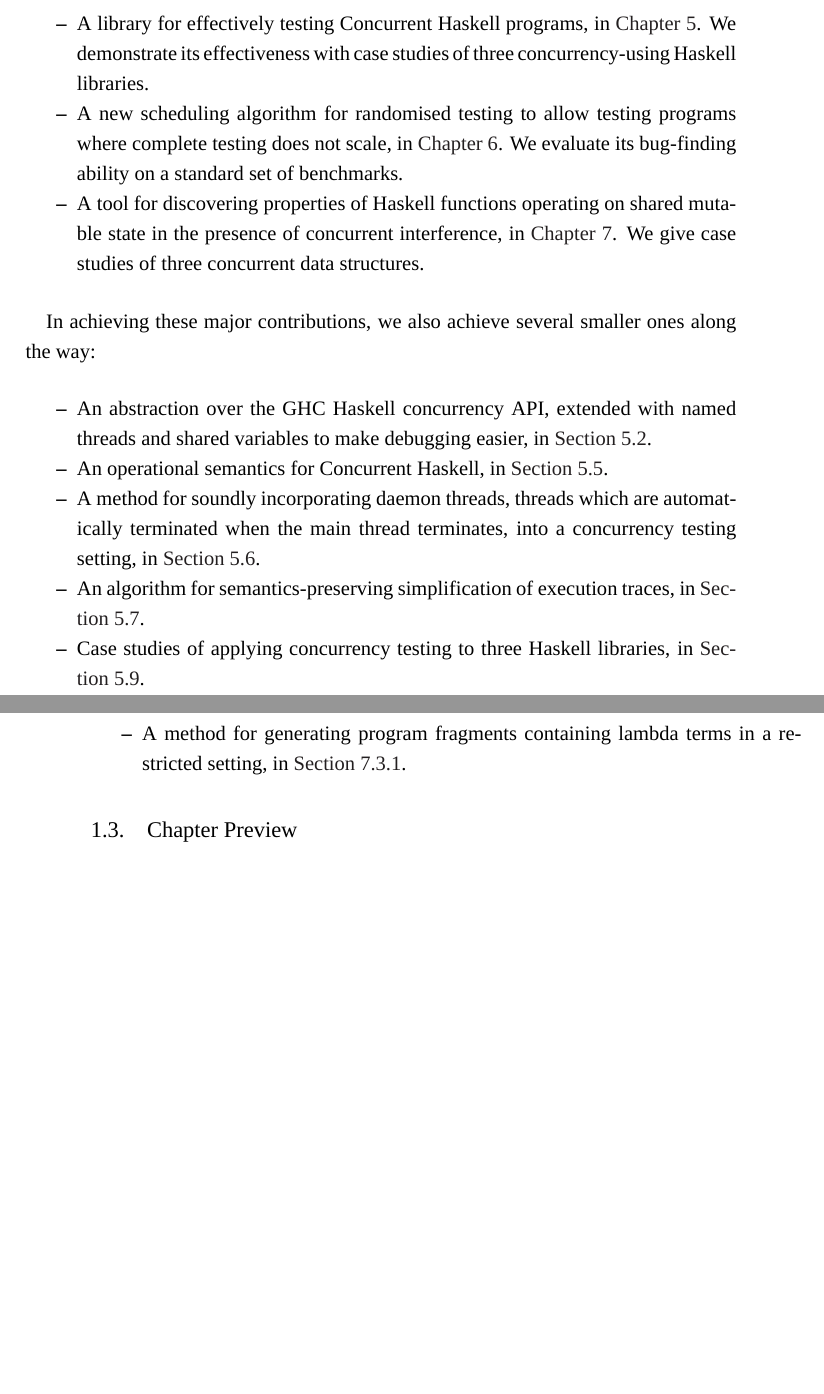
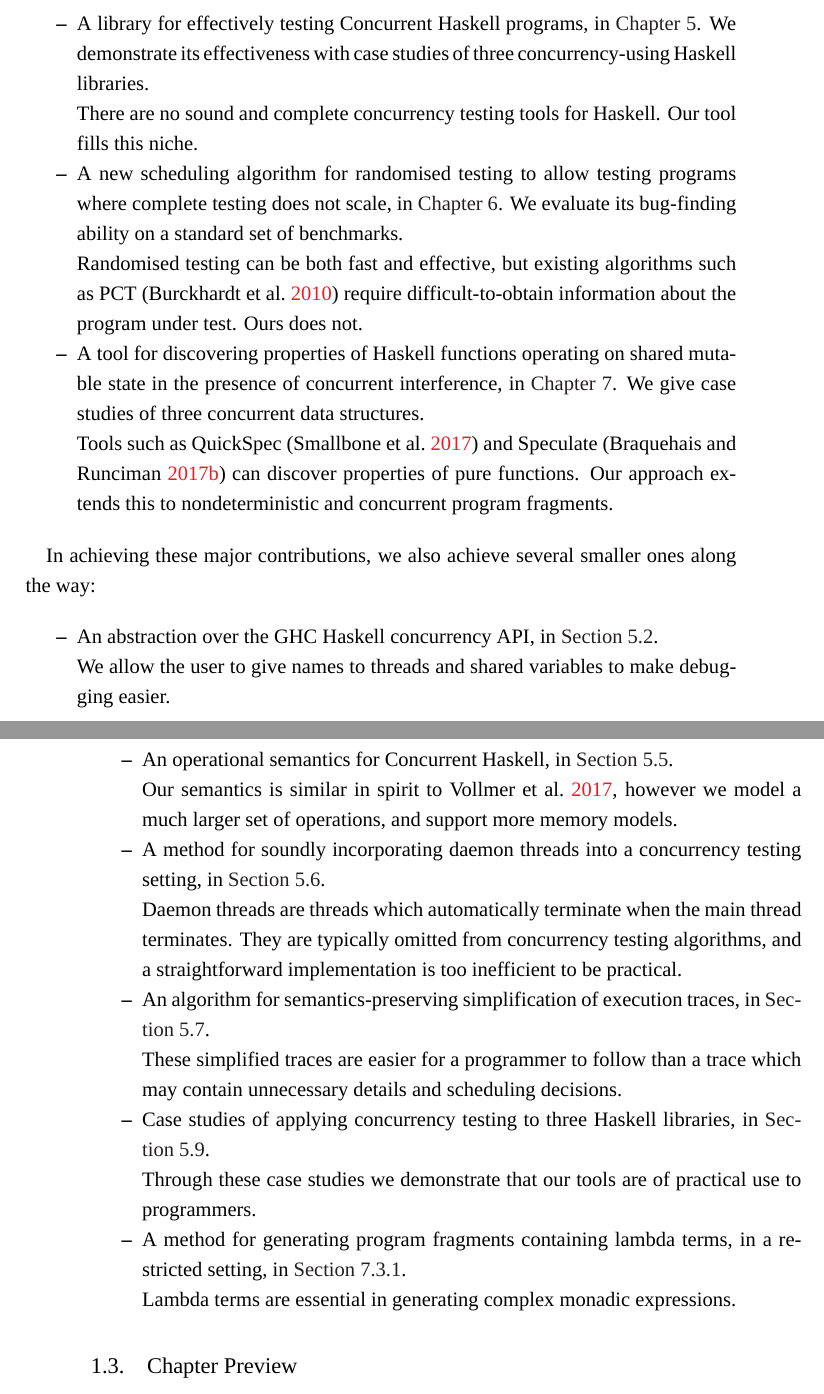
Before and after one commit to barrucadu/phd, a LaTeX thesis (thesis/thesis.tex, which reads thesis/introduction.tex): two parts of pages 17 and 18 of 181 before the commit and two parts of pages 17 and 18 of 183 after it, joined at a grey line, cut so that both start at the same text, the shorter picture padded with empty space. Compiled offline with XeLaTeX; a missing font is replaced by an installed copy or a similar font.

Commit message:
Introduction: justify

```diff
--- a/thesis/introduction.tex
+++ b/thesis/introduction.tex
@@ -105,34 +105,67 @@ Our major contributions are:
 \item A library for effectively testing Concurrent Haskell programs,
   in \Cref{chp:dejafu}.  We demonstrate its effectiveness with case
   studies of three concurrency-using Haskell libraries.
+
+  There are no sound and complete concurrency testing tools for
+  Haskell.  Our tool fills this niche.
 \item A new scheduling algorithm for randomised testing to allow
   testing programs where complete testing does not scale, in
   \Cref{chp:algorithms}.  We evaluate its bug-finding ability on a
   standard set of benchmarks.
+
+  Randomised testing can be both fast and effective, but existing
+  algorithms such as PCT \parencite{burckhardt2010} require
+  difficult-to-obtain information about the program under test.  Ours
+  does not.
 \item A tool for discovering properties of Haskell functions operating
   on shared mutable state in the presence of concurrent interference,
   in \Cref{chp:coco}.  We give case studies of three concurrent data
   structures.
+
+  Tools such as QuickSpec \parencite{smallbone2017} and Speculate
+  \parencite{braquehais2017} can discover properties of pure
+  functions.  Our approach extends this to nondeterministic and
+  concurrent program fragments.
 \end{itemize}
 
 In achieving these major contributions, we also achieve several
 smaller ones along the way:
 
 \begin{itemize}
-\item An abstraction over the GHC Haskell concurrency API, extended
-  with named threads and shared variables to make debugging easier, in
+\item An abstraction over the GHC Haskell concurrency API, in
   \Cref{sec:dejafu-monadconc}.
+
+  We allow the user to give names to threads and shared variables to
+  make debugging easier.
 \item An operational semantics for Concurrent Haskell, in
   \Cref{sec:dejafu-semantics}.
-\item A method for soundly incorporating daemon threads, threads which
-  are automatically terminated when the main thread terminates, into a
+
+  Our semantics is similar in spirit to \cite{vollmer2017}, however we
+  model a much larger set of operations, and support more memory
+  models.
+\item A method for soundly incorporating daemon threads into a
   concurrency testing setting, in \Cref{sec:dejafu-testing}.
+
+  Daemon threads are threads which automatically terminate when the
+  main thread terminates.  They are typically omitted from concurrency
+  testing algorithms, and a straightforward implementation is too
+  inefficient to be practical.
 \item An algorithm for semantics-preserving simplification of
   execution traces, in \Cref{sec:dejafu-traces}.
+
+  These simplified traces are easier for a programmer to follow than a
+  trace which may contain unnecessary details and scheduling
+  decisions.
 \item Case studies of applying concurrency testing to three Haskell
   libraries, in \Cref{sec:dejafu-casestudies}.
+
+  Through these case studies we demonstrate that our tools are of
+  practical use to programmers.
 \item A method for generating program fragments containing lambda
-  terms in a restricted setting, in \Cref{sec:coco-hiw-gen}.
+  terms, in a restricted setting, in \Cref{sec:coco-hiw-gen}.
+
+  Lambda terms are essential in generating complex monadic
+  expressions.
 \end{itemize}
 
 \section{Chapter Preview}
```
